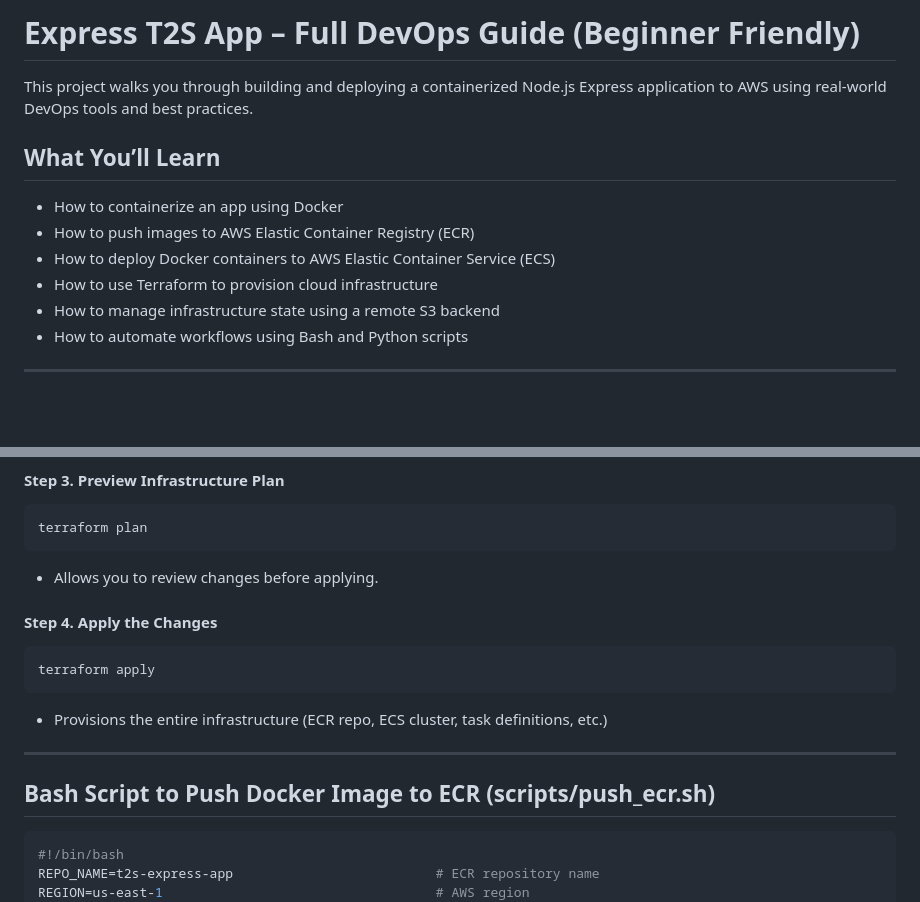
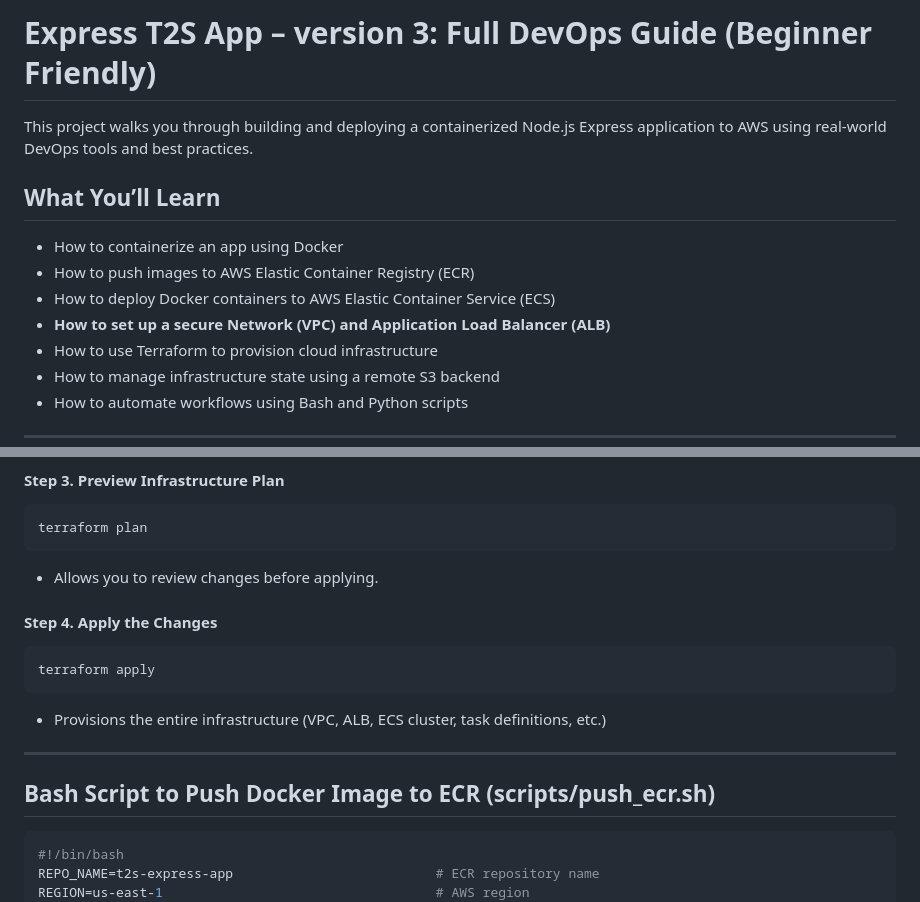
Before and after one commit to Here2ServeU/express-t2s-collection, a Markdown page: express-t2s-app-v3/README.md, 2 parts joined by grey strips. Rendered like a GitHub page; blank space fills up the shorter version.

````diff
--- a/express-t2s-app-v3/README.md
+++ b/express-t2s-app-v3/README.md
@@ -1,4 +1,4 @@
-# Express T2S App – Full DevOps Guide (Beginner Friendly)
+# Express T2S App – version 3: Full DevOps Guide (Beginner Friendly)
 
 This project walks you through building and deploying a containerized Node.js Express application to AWS using real-world DevOps tools and best practices.
 
@@ -6,6 +6,7 @@ This project walks you through building and deploying a containerized Node.js Ex
 - How to containerize an app using Docker
 - How to push images to AWS Elastic Container Registry (ECR)
 - How to deploy Docker containers to AWS Elastic Container Service (ECS)
+- **How to set up a secure Network (VPC) and Application Load Balancer (ALB)**
 - How to use Terraform to provision cloud infrastructure
 - How to manage infrastructure state using a remote S3 backend
 - How to automate workflows using Bash and Python scripts
@@ -61,17 +102,21 @@ terraform init
 ```bash
 terraform plan
 ```
-- Allows you to review changes before applying.
+
+  - Allows you to review changes before applying.
 
 #### Step 4. Apply the Changes
+
 ```bash
 terraform apply
 ```
-- Provisions the entire infrastructure (ECR repo, ECS cluster, task definitions, etc.)
 
----
+  - Provisions the entire infrastructure (VPC, ALB, ECS cluster, task definitions, etc.)
 
-## Bash Script to Push Docker Image to ECR (scripts/push_ecr.sh)
+-----
+
+## Bash Script to Push Docker Image to ECR (scripts/push\_ecr.sh)
+
 ```bash
 #!/bin/bash
 REPO_NAME=t2s-express-app                          # ECR repository name
````
Also changed, not shown: other parts of express-t2s-app-v3/README.md (+71 -25 lines).
